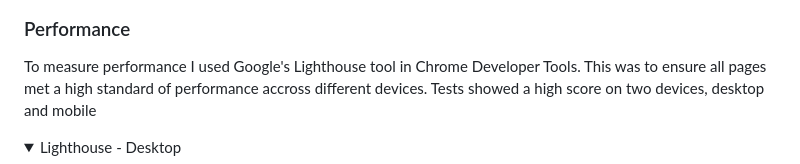
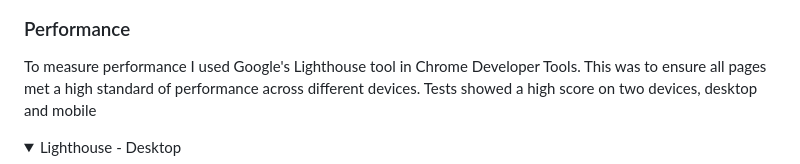
Before and after one commit to danpopovsky1997/rock-paper-scissors-project-2, a Markdown page: README.md, the part around the change. GitHub-like rendering; folded sections open.

```diff
--- a/README.md
+++ b/README.md
@@ -90,7 +90,7 @@ To validate my JavaScript I used JSHint. I ran the tests and had a few syntax is
 </details>
 
 ### Performance
-To measure performance I used Google's Lighthouse tool in Chrome Developer Tools. This was to ensure all pages met a high standard of performance accross different devices. Tests showed a high score on two devices, desktop and mobile
+To measure performance I used Google's Lighthouse tool in Chrome Developer Tools. This was to ensure all pages met a high standard of performance across different devices. Tests showed a high score on two devices, desktop and mobile
 
 <details><summary>Lighthouse - Desktop</summary>
 <img src="docs/lighthouse1.PNG">
```
